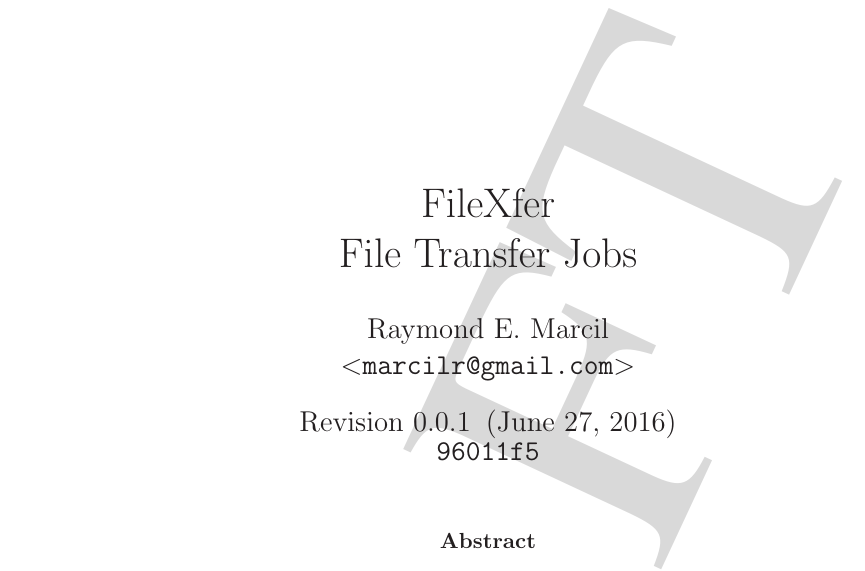
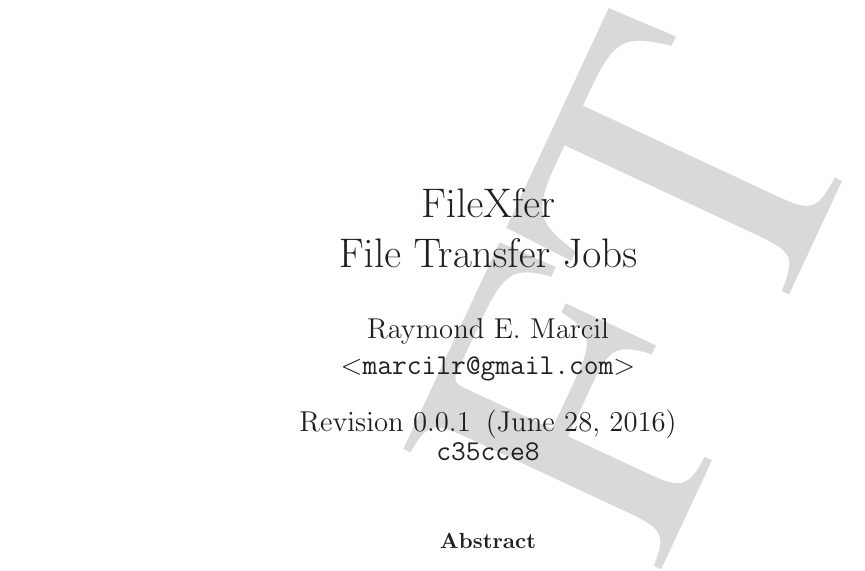
Before and after one commit to marcilr/filexfer, a LaTeX paper (filexfer.tex, which reads filexfer-vc.tex): part of page 1 of 12, cut so that both start at the same text. Compiled offline with LaTeX, dvips and Ghostscript.

Commit message:
Latest build.

```diff
--- a/filexfer-vc.tex
+++ b/filexfer-vc.tex
@@ -3,4 +3,4 @@
 %%%
 \gdef\GITAuthorEmail{marcilr@gmail.com}
 \gdef\GITRevision{0.0.1}
-	\gdef\GITAbrHash{96011f5}	\gdef\GITAuthorDate{June 27, 2016}	\gdef\GITAuthorName{Raymond E. Marcil}
+	\gdef\GITAbrHash{c35cce8}	\gdef\GITAuthorDate{June 28, 2016}	\gdef\GITAuthorName{Raymond E. Marcil}
```
Also changed, not shown: filexfer.pdf.
